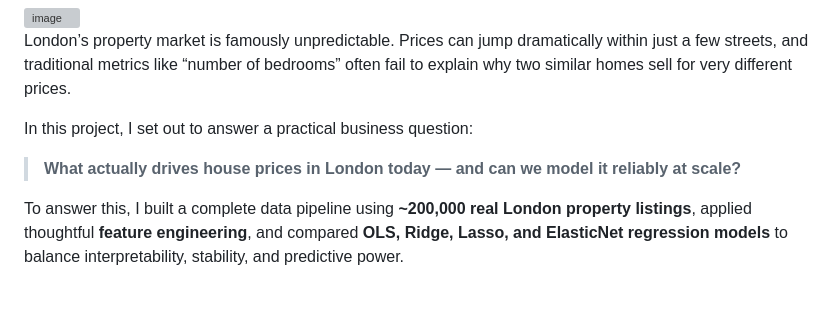
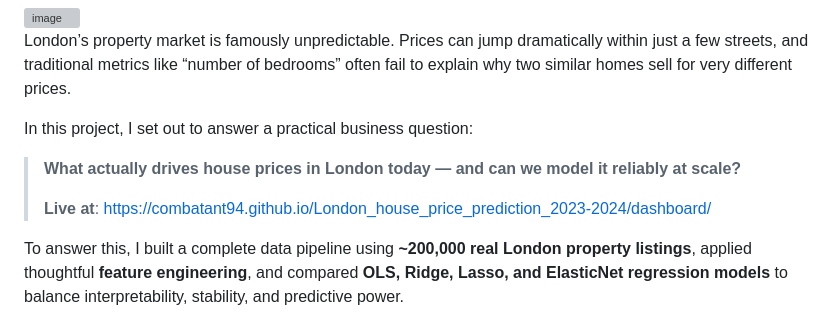
Before and after one commit to Combatant94/London_house_price_prediction_2023-2024, a Markdown page: README.md, the part around the change. GitHub-like rendering; blank space fills up the shorter version; grey boxes are pictures that could not be loaded.

```diff
--- a/README.md
+++ b/README.md
@@ -10,6 +10,8 @@ London’s property market is famously unpredictable. Prices can jump dramatical
 In this project, I set out to answer a practical business question:
 
 > **What actually drives house prices in London today — and can we model it reliably at scale?**
+>
+> **Live at**: https://combatant94.github.io/London_house_price_prediction_2023-2024/dashboard/
 
 To answer this, I built a complete data pipeline using **~200,000 real London property listings**, applied thoughtful **feature engineering**, and compared **OLS, Ridge, Lasso, and ElasticNet regression models** to balance interpretability, stability, and predictive power.
 
```
